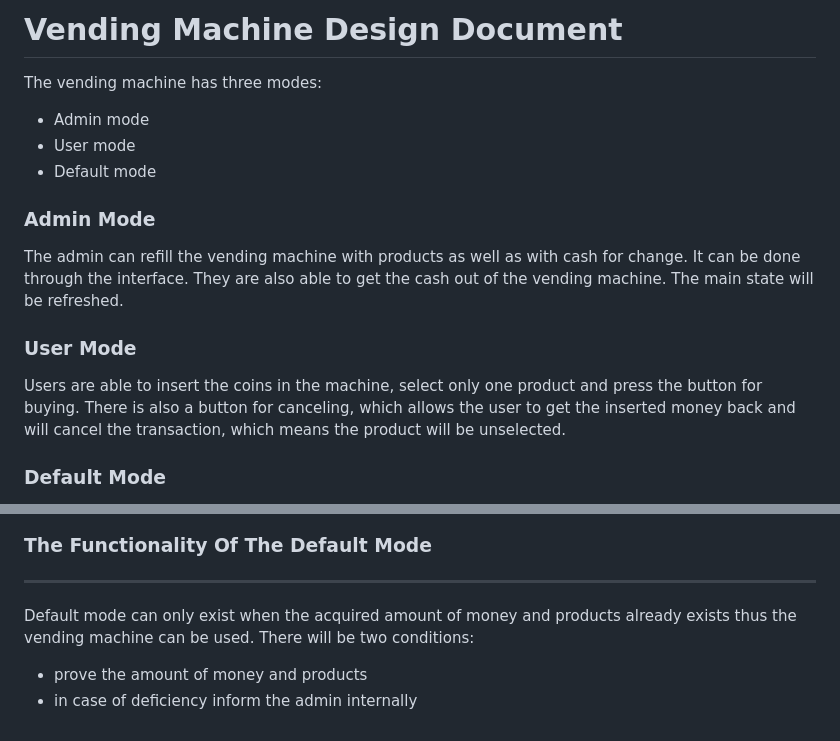
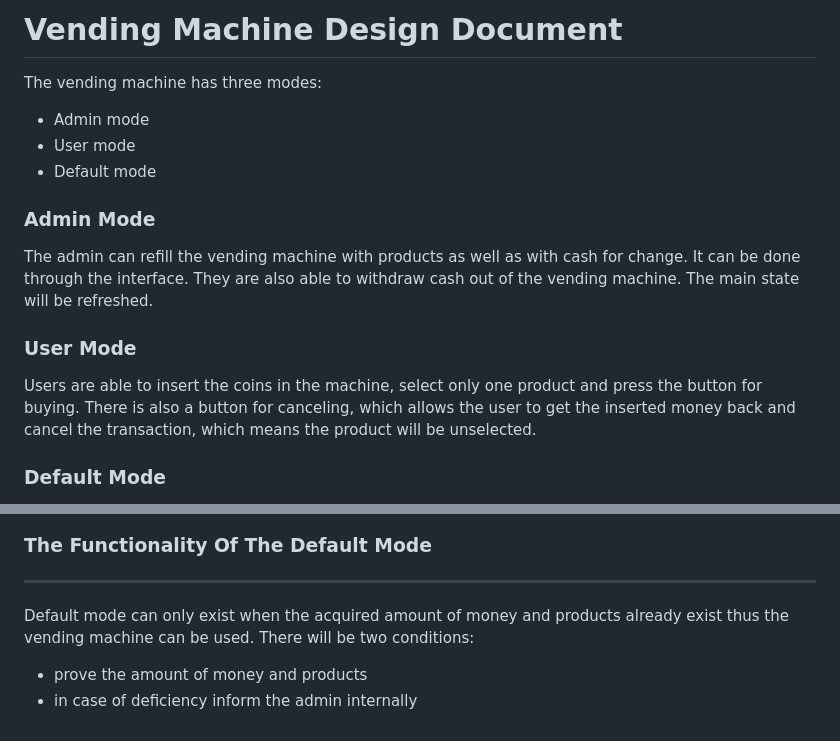
Before and after one commit to rnmskyn/vending_machine, a Markdown page: DESIGN.md, 2 parts joined by grey strips. Drawn GitHub-style.

```diff
--- a/DESIGN.md
+++ b/DESIGN.md
@@ -1,4 +1,4 @@
-# Vending Machine Design Document
+ # Vending Machine Design Document
 
 The vending machine has three modes:
 * Admin mode
@@ -7,12 +7,12 @@ The vending machine has three modes:
 
 ### Admin Mode
 
-The admin can refill the vending machine with products as well as with cash for change. It can be done through the interface. They are also able to get the cash out of the vending machine. The main state will be refreshed.
+The admin can refill the vending machine with products as well as with cash for change. It can be done through the interface. They are also able to withdraw cash out of the vending machine. The main state will be refreshed.
 
 
 ### User Mode
 
-Users are able to insert the coins in the machine, select only one product and press the button for buying. There is also a button for canceling, which allows the user to get the inserted money back and will cancel the transaction, which means the product will be unselected.
+Users are able to insert the coins in the machine, select only one product and press the button for buying. There is also a button for canceling, which allows the user to get the inserted money back and  cancel the transaction, which means the product will be unselected.
 
 ### Default Mode
 
@@ -66,7 +66,7 @@ This case will be first proved then executed.
 ### The Functionality Of The Default Mode
 ---
 
-Default mode can only exist when the acquired amount of money and products already exists thus the vending machine can be used. There will be two conditions:
+Default mode can only exist when the acquired amount of money and products already exist thus the vending machine can be used. There will be two conditions:
 
 * prove the amount of money and products
 * in case of deficiency inform the admin internally
```
